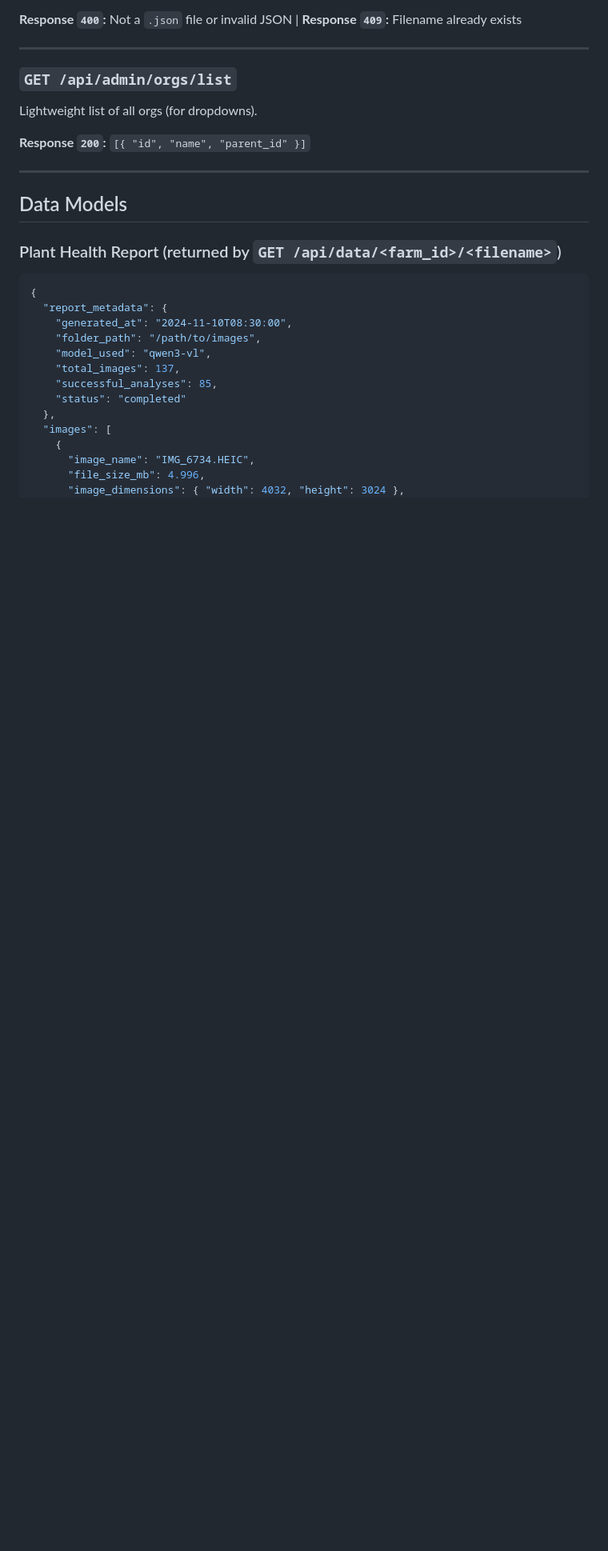
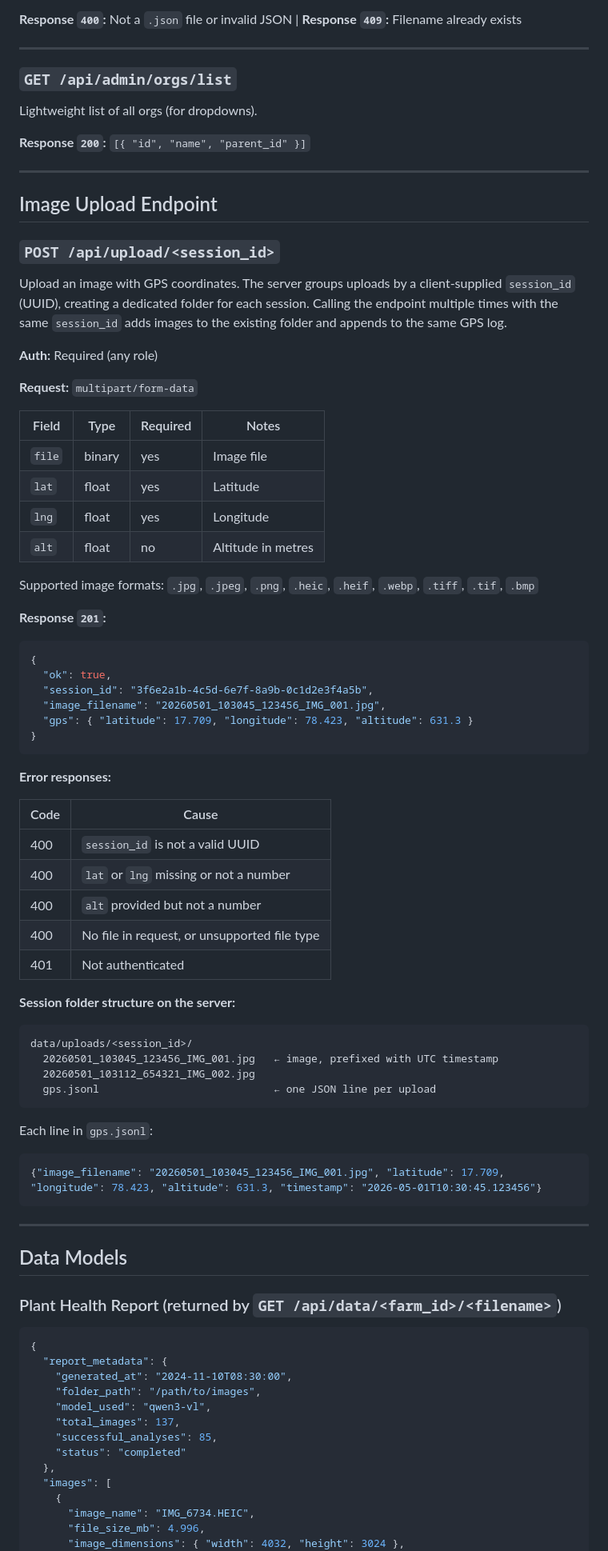
Before and after one commit to sundeepr/farminsights, a Markdown page: API.md, the part around one of its changes. Shown at 80% size. GitHub-like rendering; blank space fills up the shorter version.

Commit message:
Document POST /api/upload/<session_id> in API.md
Adds the missing image upload endpoint section covering request fields,
supported formats, response shape, error codes, and the session folder /
gps.jsonl structure. Also updates the Android integration note to reference
both upload endpoints.

Co-Authored-By: Claude Sonnet 4.6 <noreply@anthropic.com>

````diff
--- a/API.md
+++ b/API.md
@@ -403,6 +403,61 @@ Lightweight list of all orgs (for dropdowns).
 
 ---
 
+## Image Upload Endpoint
+
+### `POST /api/upload/<session_id>`
+
+Upload an image with GPS coordinates. The server groups uploads by a client-supplied `session_id` (UUID), creating a dedicated folder for each session. Calling the endpoint multiple times with the same `session_id` adds images to the existing folder and appends to the same GPS log.
+
+**Auth:** Required (any role)
+
+**Request:** `multipart/form-data`
+
+| Field | Type | Required | Notes |
+|-------|------|----------|-------|
+| `file` | binary | yes | Image file |
+| `lat` | float | yes | Latitude |
+| `lng` | float | yes | Longitude |
+| `alt` | float | no | Altitude in metres |
+
+Supported image formats: `.jpg`, `.jpeg`, `.png`, `.heic`, `.heif`, `.webp`, `.tiff`, `.tif`, `.bmp`
+
+**Response `201`:**
+```json
+{
+  "ok": true,
+  "session_id": "3f6e2a1b-4c5d-6e7f-8a9b-0c1d2e3f4a5b",
+  "image_filename": "20260501_103045_123456_IMG_001.jpg",
+  "gps": { "latitude": 17.709, "longitude": 78.423, "altitude": 631.3 }
+}
+```
+
+**Error responses:**
+
+| Code | Cause |
+|------|-------|
+| 400 | `session_id` is not a valid UUID |
+| 400 | `lat` or `lng` missing or not a number |
+| 400 | `alt` provided but not a number |
+| 400 | No file in request, or unsupported file type |
+| 401 | Not authenticated |
+
+**Session folder structure on the server:**
+
+```
+data/uploads/<session_id>/
+  20260501_103045_123456_IMG_001.jpg   ← image, prefixed with UTC timestamp
+  20260501_103112_654321_IMG_002.jpg
+  gps.jsonl                            ← one JSON line per upload
+```
+
+Each line in `gps.jsonl`:
+```json
+{"image_filename": "20260501_103045_123456_IMG_001.jpg", "latitude": 17.709, "longitude": 78.423, "altitude": 631.3, "timestamp": "2026-05-01T10:30:45.123456"}
+```
+
+---
+
 ## Data Models
 
 ### Plant Health Report (returned by `GET /api/data/<farm_id>/<filename>`)
````
Also changed, not shown: other parts of API.md (+1 -1 lines).
